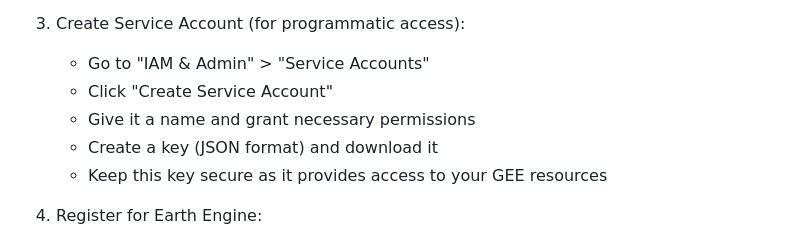
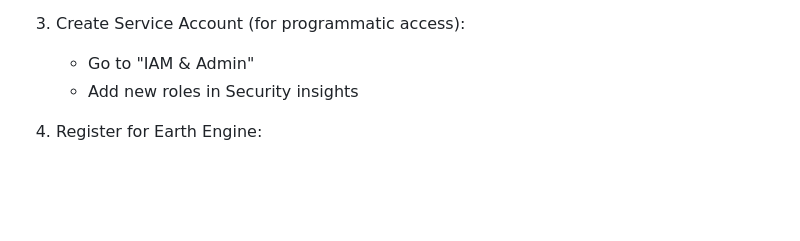
Before and after one commit to Thrcle421/thin-client-for-google-earth-engine, a Markdown page: README.md, the part around the change. Rendered like a GitHub page; blank space fills up the shorter version.

```diff
--- a/README.md
+++ b/README.md
@@ -98,11 +98,8 @@ Before authenticating with Earth Engine, you need to set up a Google Cloud Proje
    - Click "Enable"
 
 3. Create Service Account (for programmatic access):
-   - Go to "IAM & Admin" > "Service Accounts"
-   - Click "Create Service Account"
-   - Give it a name and grant necessary permissions
-   - Create a key (JSON format) and download it
-   - Keep this key secure as it provides access to your GEE resources
+   - Go to "IAM & Admin"
+   - Add new roles in Security insights
 
 4. Register for Earth Engine:
    - Visit [Earth Engine Sign Up Page](https://signup.earthengine.google.com/)
```
